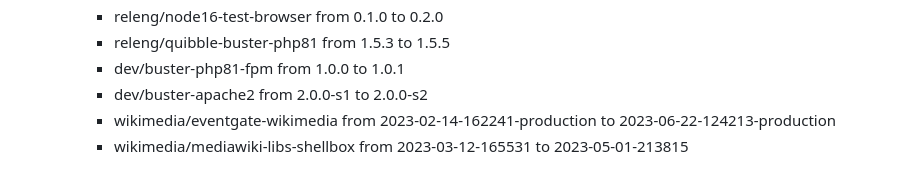
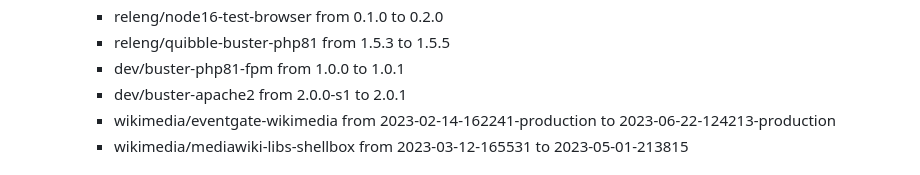
Before and after one commit to wikimedia/mediawiki-tools-cli, a Markdown page: CHANGELOG.md, the part around the change. Rendered like a GitHub page.

Commit message:
CHANGELOG dev/buster-apache2 from 2.0.0-s1 to 2.0.1

```diff
--- a/CHANGELOG.md
+++ b/CHANGELOG.md
@@ -19,7 +19,7 @@ Each tagged release MUST have a section 2 heading starting at the time of releas
     - releng/node16-test-browser from 0.1.0 to 0.2.0
     - releng/quibble-buster-php81 from 1.5.3 to 1.5.5
     - dev/buster-php81-fpm from 1.0.0 to 1.0.1
-    - dev/buster-apache2 from 2.0.0-s1 to 2.0.0-s2
+    - dev/buster-apache2 from 2.0.0-s1 to 2.0.1
     - wikimedia/eventgate-wikimedia from 2023-02-14-162241-production to 2023-06-22-124213-production
     - wikimedia/mediawiki-libs-shellbox from 2023-03-12-165531 to 2023-05-01-213815
 
```
